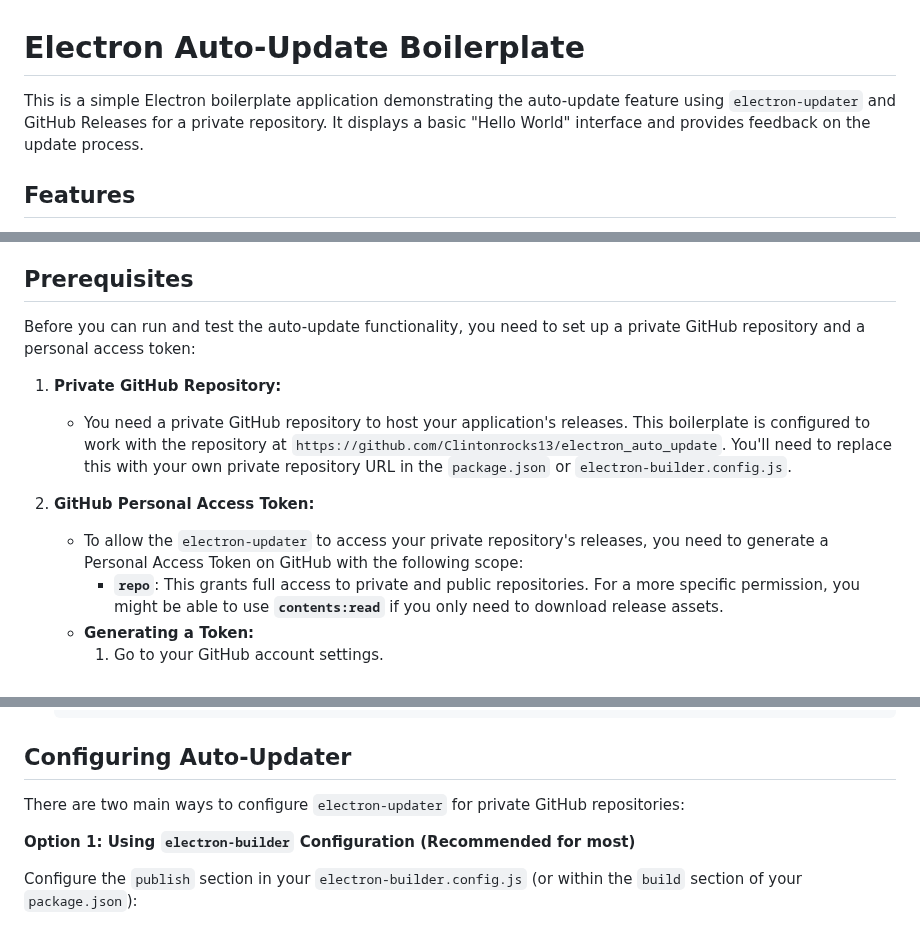
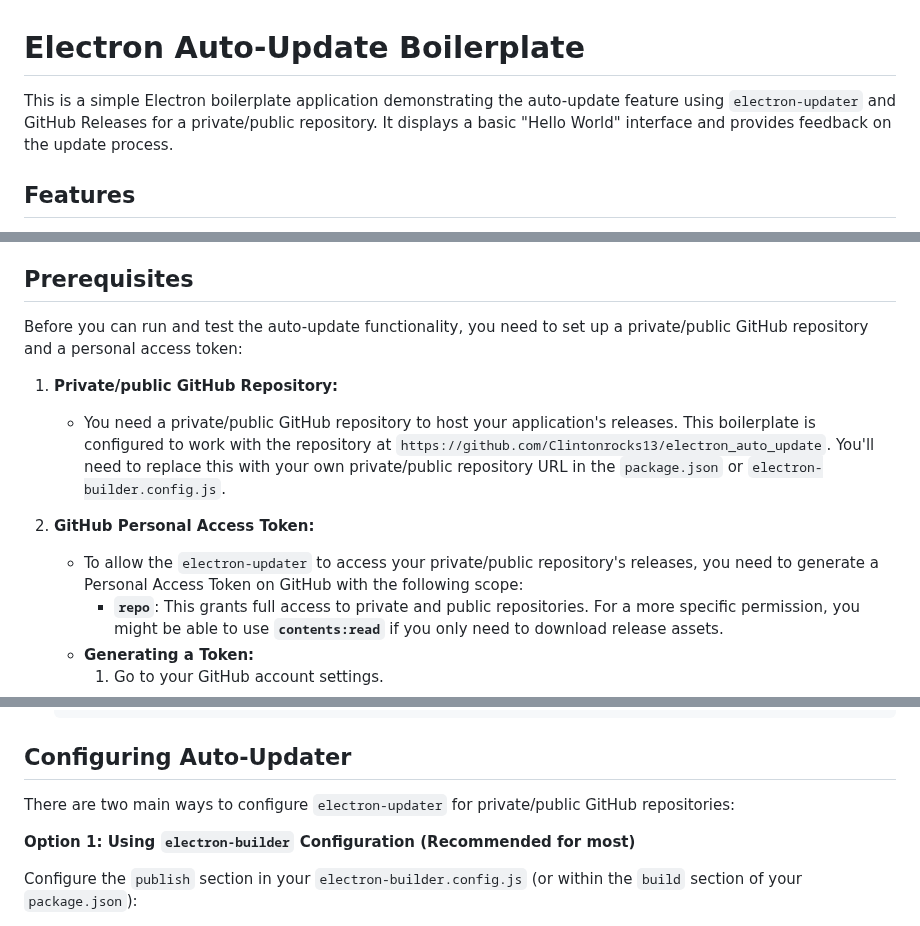
Before and after one commit to Clintonrocks13/electron_auto_update, a Markdown page: Readme.md, 3 parts joined by grey strips. Drawn GitHub-style.

```diff
--- a/Readme.md
+++ b/Readme.md
@@ -1,6 +1,6 @@
 # Electron Auto-Update Boilerplate
 
-This is a simple Electron boilerplate application demonstrating the auto-update feature using `electron-updater` and GitHub Releases for a private repository. It displays a basic "Hello World" interface and provides feedback on the update process.
+This is a simple Electron boilerplate application demonstrating the auto-update feature using `electron-updater` and GitHub Releases for a private/public repository. It displays a basic "Hello World" interface and provides feedback on the update process.
 
 ## Features
 
@@ -13,13 +13,13 @@ This is a simple Electron boilerplate application demonstrating the auto-update
 
 ## Prerequisites
 
-Before you can run and test the auto-update functionality, you need to set up a private GitHub repository and a personal access token:
+Before you can run and test the auto-update functionality, you need to set up a private/public GitHub repository and a personal access token:
 
-1.  **Private GitHub Repository:**
-    * You need a private GitHub repository to host your application's releases. This boilerplate is configured to work with the repository at `https://github.com/Clintonrocks13/electron_auto_update`. You'll need to replace this with your own private repository URL in the `package.json` or `electron-builder.config.js`.
+1.  **Private/public GitHub Repository:**
+    * You need a private/public GitHub repository to host your application's releases. This boilerplate is configured to work with the repository at `https://github.com/Clintonrocks13/electron_auto_update`. You'll need to replace this with your own private/public repository URL in the `package.json` or `electron-builder.config.js`.
 
 2.  **GitHub Personal Access Token:**
-    * To allow the `electron-updater` to access your private repository's releases, you need to generate a Personal Access Token on GitHub with the following scope:
+    * To allow the `electron-updater` to access your private/public repository's releases, you need to generate a Personal Access Token on GitHub with the following scope:
         * **`repo`**: This grants full access to private and public repositories. For a more specific permission, you might be able to use **`contents:read`** if you only need to download release assets.
     * **Generating a Token:**
         1.  Go to your GitHub account settings.
@@ -77,7 +77,7 @@ Before you can run and test the auto-update functionality, you need to set up a
 
 ## Configuring Auto-Updater
 
-There are two main ways to configure `electron-updater` for private GitHub repositories:
+There are two main ways to configure `electron-updater` for private/public GitHub repositories:
 
 **Option 1: Using `electron-builder` Configuration (Recommended for most)**
 
```
